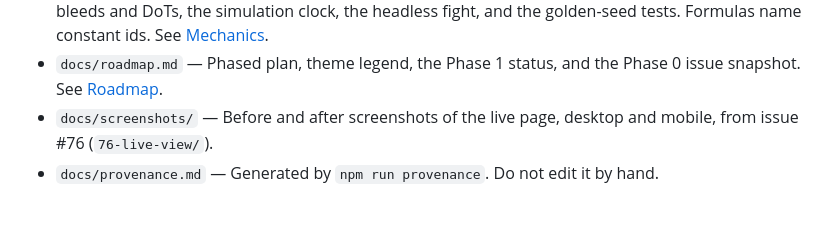
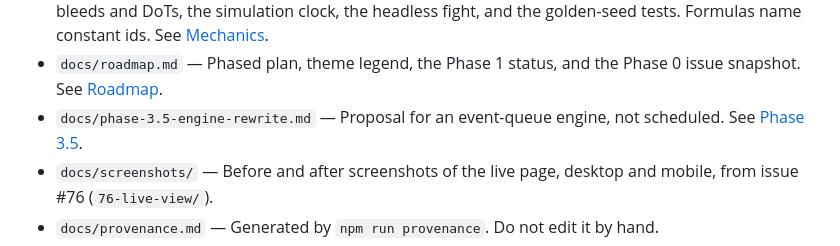
Before and after one commit to james-attree/wowf_dps_sim, a Markdown page: README.md, the part around the change. GitHub-like rendering; blank space fills up the shorter version.

Commit message:
Docs: add the Phase 3.5 engine rewrite proposal
Docs only. The file is copied verbatim; the README docs list gets one line.

```diff
--- a/README.md
+++ b/README.md
@@ -413,6 +413,8 @@ rejects them under `js/`.
   [Mechanics](docs/mechanics.md).
 - `docs/roadmap.md` — Phased plan, theme legend, the Phase 1 status, and the
   Phase 0 issue snapshot. See [Roadmap](docs/roadmap.md).
+- `docs/phase-3.5-engine-rewrite.md` — Proposal for an event-queue engine, not
+  scheduled. See [Phase 3.5](docs/phase-3.5-engine-rewrite.md).
 - `docs/screenshots/` — Before and after screenshots of the live page, desktop
   and mobile, from issue #76 (`76-live-view/`).
 - `docs/provenance.md` — Generated by `npm run provenance`. Do not edit it by
```
Also changed, not shown: docs/phase-3.5-engine-rewrite.md (added, +455 -0 lines).
